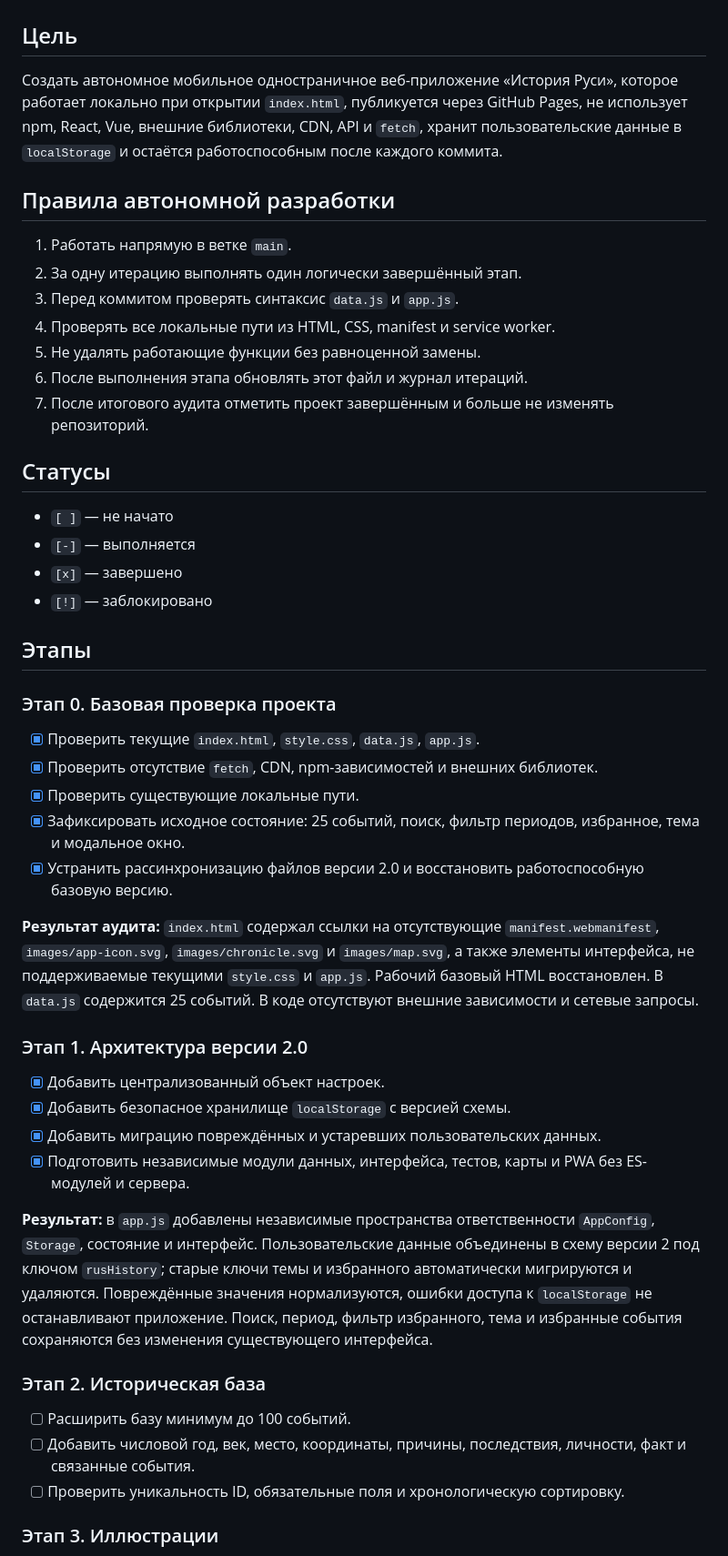
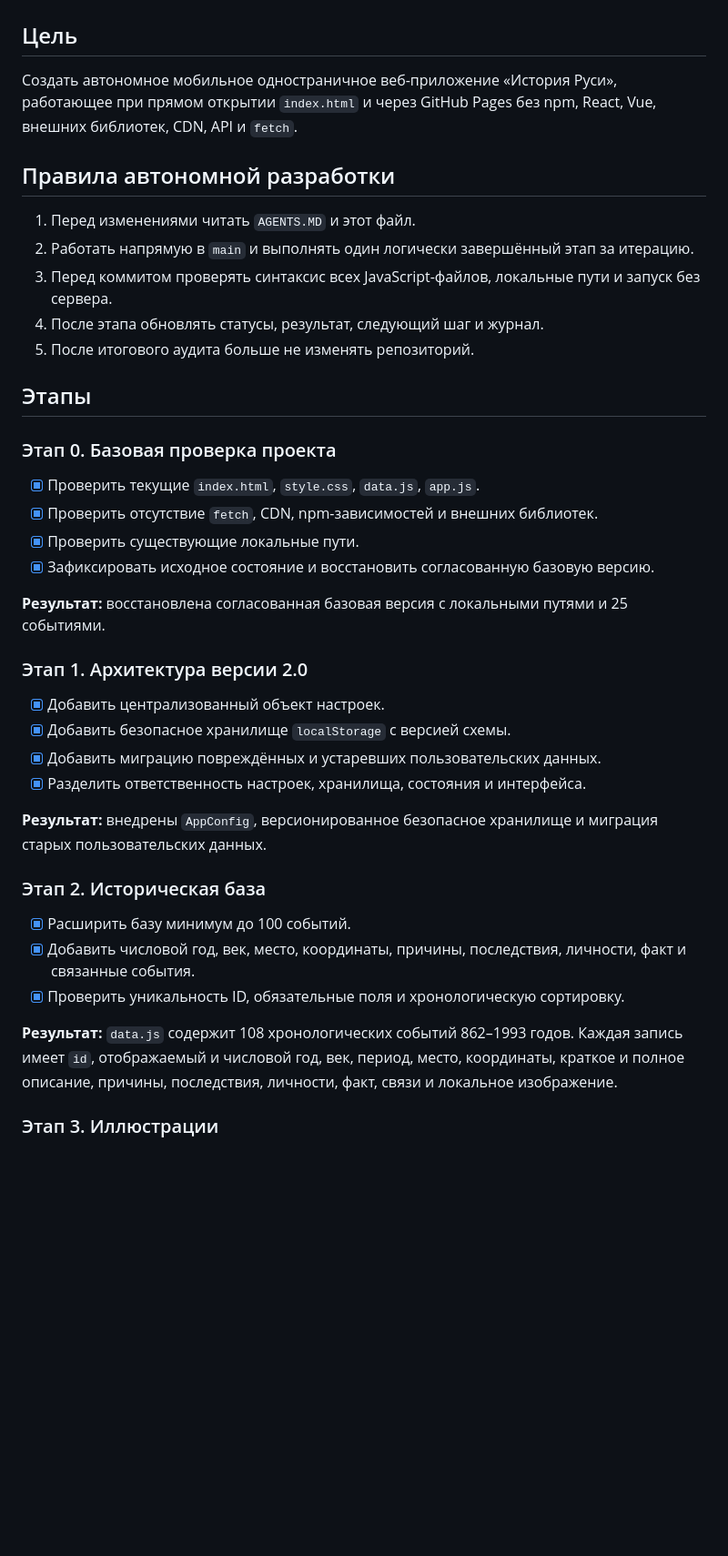
Before and after one commit to fduch11/rus-history, a Markdown page: ROADMAP.md, the part around one of its changes. Shown at 91% size. GitHub-like rendering; blank space fills up the shorter version.

Commit message:
Update roadmap after historical database

```diff
--- a/ROADMAP.md
+++ b/ROADMAP.md
@@ -2,24 +2,15 @@
 
 ## Цель
 
-Создать автономное мобильное одностраничное веб-приложение «История Руси», которое работает локально при открытии `index.html`, публикуется через GitHub Pages, не использует npm, React, Vue, внешние библиотеки, CDN, API и `fetch`, хранит пользовательские данные в `localStorage` и остаётся работоспособным после каждого коммита.
+Создать автономное мобильное одностраничное веб-приложение «История Руси», работающее при прямом открытии `index.html` и через GitHub Pages без npm, React, Vue, внешних библиотек, CDN, API и `fetch`.
 
 ## Правила автономной разработки
 
-1. Работать напрямую в ветке `main`.
-2. За одну итерацию выполнять один логически завершённый этап.
-3. Перед коммитом проверять синтаксис `data.js` и `app.js`.
-4. Проверять все локальные пути из HTML, CSS, manifest и service worker.
-5. Не удалять работающие функции без равноценной замены.
-6. После выполнения этапа обновлять этот файл и журнал итераций.
-7. После итогового аудита отметить проект завершённым и больше не изменять репозиторий.
-
-## Статусы
-
-- `[ ]` — не начато
-- `[-]` — выполняется
-- `[x]` — завершено
-- `[!]` — заблокировано
+1. Перед изменениями читать `AGENTS.MD` и этот файл.
+2. Работать напрямую в `main` и выполнять один логически завершённый этап за итерацию.
+3. Перед коммитом проверять синтаксис всех JavaScript-файлов, локальные пути и запуск без сервера.
+4. После этапа обновлять статусы, результат, следующий шаг и журнал.
+5. После итогового аудита больше не изменять репозиторий.
 
 ## Этапы
 
@@ -28,25 +19,26 @@
 - [x] Проверить текущие `index.html`, `style.css`, `data.js`, `app.js`.
 - [x] Проверить отсутствие `fetch`, CDN, npm-зависимостей и внешних библиотек.
 - [x] Проверить существующие локальные пути.
-- [x] Зафиксировать исходное состояние: 25 событий, поиск, фильтр периодов, избранное, тема и модальное окно.
-- [x] Устранить рассинхронизацию файлов версии 2.0 и восстановить работоспособную базовую версию.
+- [x] Зафиксировать исходное состояние и восстановить согласованную базовую версию.
 
-**Результат аудита:** `index.html` содержал ссылки на отсутствующие `manifest.webmanifest`, `images/app-icon.svg`, `images/chronicle.svg` и `images/map.svg`, а также элементы интерфейса, не поддерживаемые текущими `style.css` и `app.js`. Рабочий базовый HTML восстановлен. В `data.js` содержится 25 событий. В коде отсутствуют внешние зависимости и сетевые запросы.
+**Результат:** восстановлена согласованная базовая версия с локальными путями и 25 событиями.
 
 ### Этап 1. Архитектура версии 2.0
 
 - [x] Добавить централизованный объект настроек.
 - [x] Добавить безопасное хранилище `localStorage` с версией схемы.
 - [x] Добавить миграцию повреждённых и устаревших пользовательских данных.
-- [x] Подготовить независимые модули данных, интерфейса, тестов, карты и PWA без ES-модулей и сервера.
+- [x] Разделить ответственность настроек, хранилища, состояния и интерфейса.
 
-**Результат:** в `app.js` добавлены независимые пространства ответственности `AppConfig`, `Storage`, состояние и интерфейс. Пользовательские данные объединены в схему версии 2 под ключом `rusHistory`; старые ключи темы и избранного автоматически мигрируются и удаляются. Повреждённые значения нормализуются, ошибки доступа к `localStorage` не останавливают приложение. Поиск, период, фильтр избранного, тема и избранные события сохраняются без изменения существующего интерфейса.
+**Результат:** внедрены `AppConfig`, версионированное безопасное хранилище и миграция старых пользовательских данных.
 
 ### Этап 2. Историческая база
 
-- [ ] Расширить базу минимум до 100 событий.
-- [ ] Добавить числовой год, век, место, координаты, причины, последствия, личности, факт и связанные события.
-- [ ] Проверить уникальность ID, обязательные поля и хронологическую сортировку.
+- [x] Расширить базу минимум до 100 событий.
+- [x] Добавить числовой год, век, место, координаты, причины, последствия, личности, факт и связанные события.
+- [x] Проверить уникальность ID, обязательные поля и хронологическую сортировку.
+
+**Результат:** `data.js` содержит 108 хронологических событий 862–1993 годов. Каждая запись имеет `id`, отображаемый и числовой год, век, период, место, координаты, краткое и полное описание, причины, последствия, личности, факт, связи и локальное изображение.
 
 ### Этап 3. Иллюстрации
 
```
Also changed, not shown: other parts of ROADMAP.md (+14 -11 lines).
